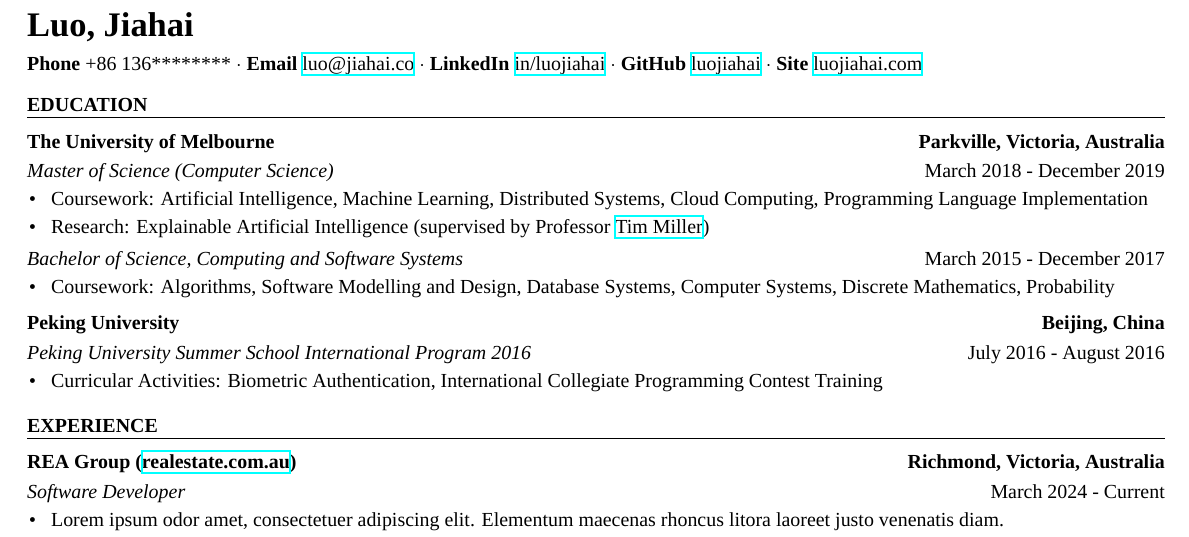
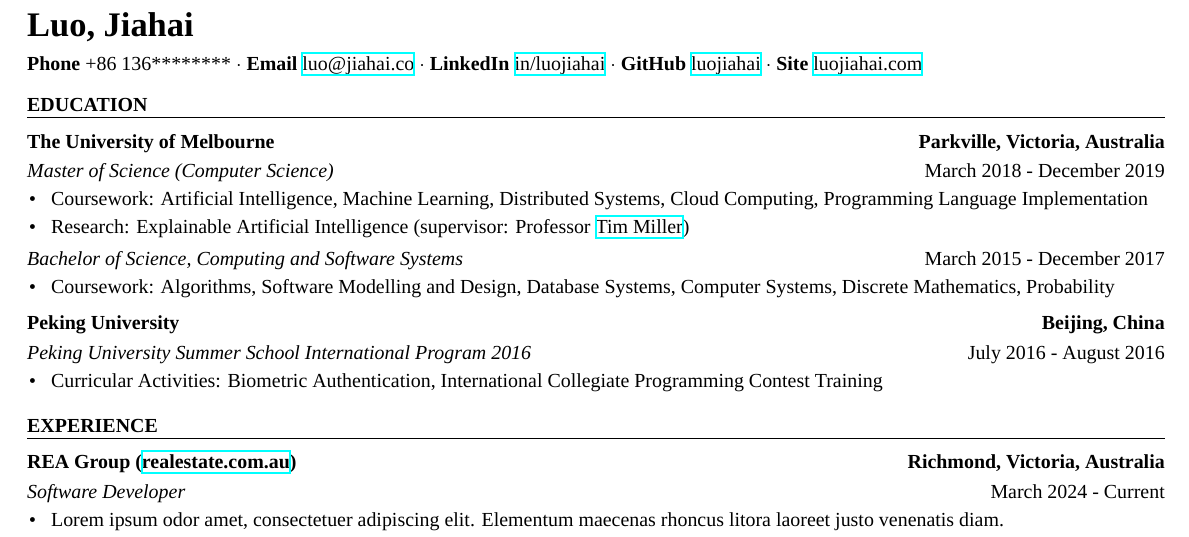
Before and after one commit to luojiahai/cv, a LaTeX document (src/jl-en.tex): part of the page, cut so that both start at the same text. Compiled offline with XeLaTeX; a missing font is replaced by an installed copy or a similar font.

Commit message:
Updates from Overleaf

```diff
--- a/src/jl-en.tex
+++ b/src/jl-en.tex
@@ -22,7 +22,7 @@
 \begin{xheading}{The University of Melbourne}{Parkville, Victoria, Australia}
 \begin{xsubheading}{Master of Science (Computer Science)}{March 2018 - December 2019}
 \item Coursework: Artificial Intelligence, Machine Learning, Distributed Systems, Cloud Computing, Programming Language Implementation
-\item Research: Explainable Artificial Intelligence (supervised by Professor \href{https://eecs.uq.edu.au/profile/9477/tim-miller}{Tim Miller})
+\item Research: Explainable Artificial Intelligence (supervisor: Professor \href{https://eecs.uq.edu.au/profile/9477/tim-miller}{Tim Miller})
 \end{xsubheading}
 \begin{xsubheading}{Bachelor of Science, Computing and Software Systems}{March 2015 - December 2017}
 \item Coursework: Algorithms, Software Modelling and Design, Database Systems, Computer Systems, Discrete Mathematics, Probability
```
Also changed, not shown: src/jl-zh.tex (+1 -1 lines), jl-en.pdf, jl-zh.pdf.
